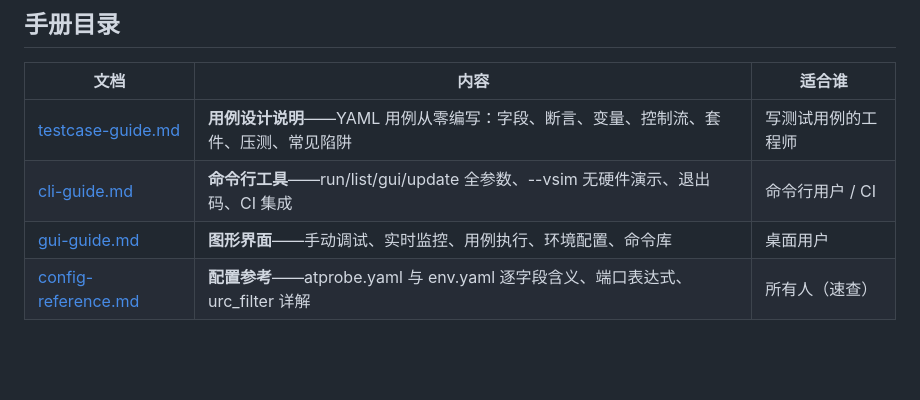
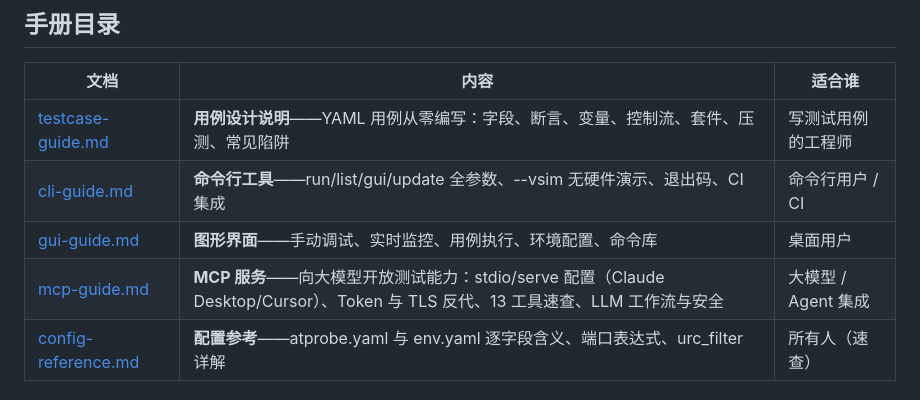
Before and after one commit to niusulong/ATProbe, a Markdown page: docs/user/README.md, the part around the change. Rendered like a GitHub page; blank space fills up the shorter version.

Commit message:
docs(user): MCP 服务用户手册（stdio/serve 配置、Token 与工具速查）

```diff
--- a/docs/user/README.md
+++ b/docs/user/README.md
@@ -9,6 +9,7 @@
 | [testcase-guide.md](testcase-guide.md) | **用例设计说明**——YAML 用例从零编写：字段、断言、变量、控制流、套件、压测、常见陷阱 | 写测试用例的工程师 |
 | [cli-guide.md](cli-guide.md) | **命令行工具**——run/list/gui/update 全参数、--vsim 无硬件演示、退出码、CI 集成 | 命令行用户 / CI |
 | [gui-guide.md](gui-guide.md) | **图形界面**——手动调试、实时监控、用例执行、环境配置、命令库 | 桌面用户 |
+| [mcp-guide.md](mcp-guide.md) | **MCP 服务**——向大模型开放测试能力：stdio/serve 配置（Claude Desktop/Cursor）、Token 与 TLS 反代、13 工具速查、LLM 工作流与安全 | 大模型 / Agent 集成 |
 | [config-reference.md](config-reference.md) | **配置参考**——atprobe.yaml 与 env.yaml 逐字段含义、端口表达式、urc_filter 详解 | 所有人（速查） |
 
 ## 5 分钟快速上手
```
Also changed, not shown: docs/user/mcp-guide.md (added, +370 -0 lines).
